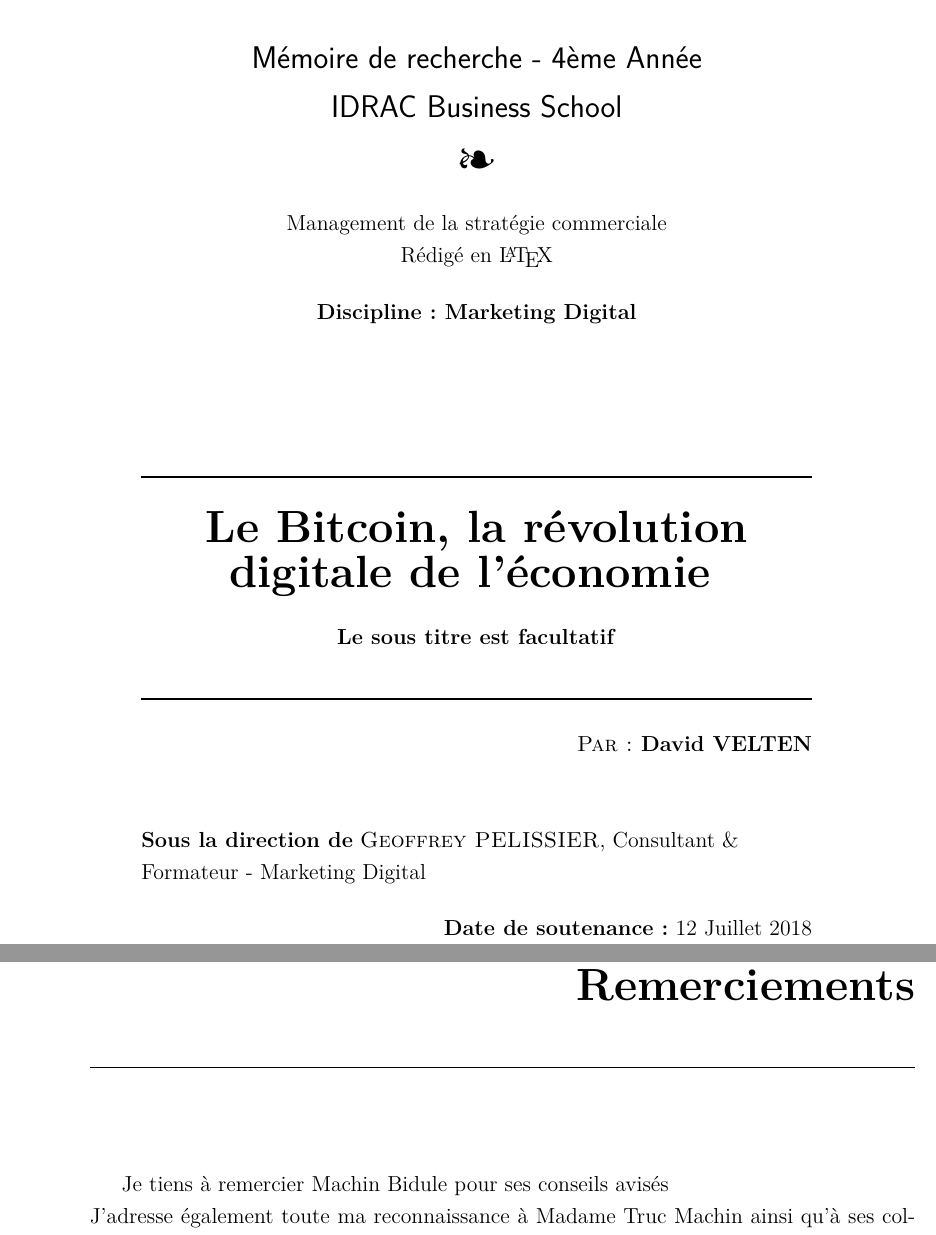
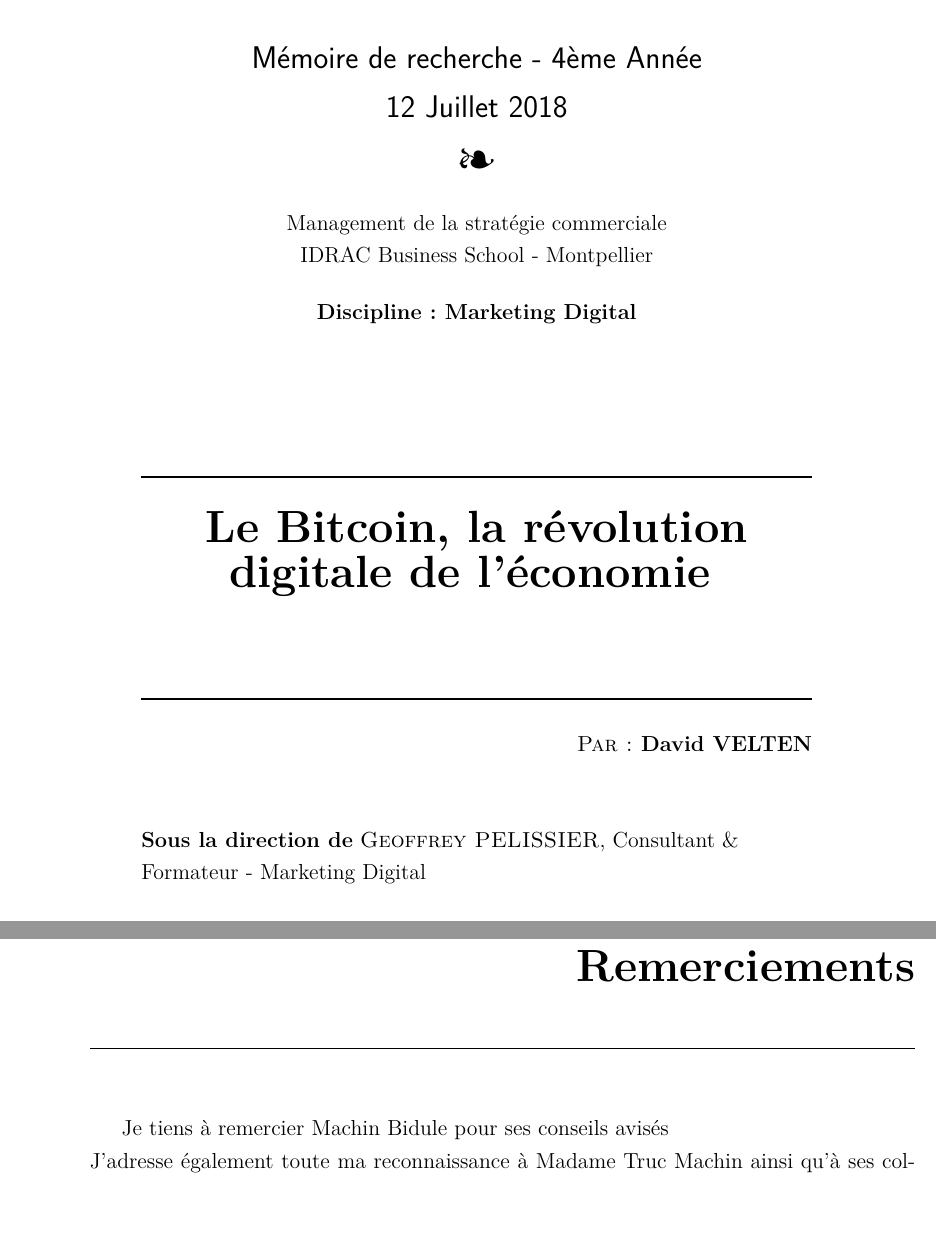
Before and after one commit to Uhaina/rapportIDRAC, a LaTeX document (document.tex, which reads bredele.cls): two parts of pages 1 and 3 of 42, joined at a grey line, cut so that both start at the same text, the shorter picture padded with empty space. Compiled offline with pdfLaTeX.

Commit message:
Date soutenance + Remerciements dans sommaire

```diff
--- a/bredele.cls
+++ b/bredele.cls
@@ -322,9 +322,9 @@
 	%\begin{footnotesize}
 	%	\@jury
 	%\end{footnotesize}
-	\begin{flushright}
-		\textbf{Date de soutenance :} \@date
-	\end{flushright}
+	%\begin{flushright}
+	%	\textbf{Date de soutenance :} \@date
+	%\end{flushright}
 }
 };
 \end{tikzpicture}
--- a/document.tex
+++ b/document.tex
@@ -15,7 +15,7 @@
 
 % Elements de la page de garde
 \title{Le Bitcoin, la révolution digitale de l'économie}
-\lesoustitre{Le sous titre est facultatif}
+%\lesoustitre{Le sous titre est facultatif}
 \discipline{Marketing Digital}
 \dirdethese{Geoffrey PELISSIER}
 \titredudirdethese{Consultant \& Formateur - Marketing Digital}
@@ -28,14 +28,14 @@
 %\end{description}
 %}
 \author{David VELTEN}
-\date{12 Juillet 2018}
-\nomdeuniversite{IDRAC Business School}
+%\date{12 Juillet 2018}
+\nomdeuniversite{12 Juillet 2018}
 \logouniversite{logoIdrac}
 \scalelogouniversite{0.2}
 \logolabo{logoDell}
 \scalelogolabo{0.2}
 \unite{Management de la stratégie commerciale}
-\ecoledoc{Rédigé en \LaTeX}
+\ecoledoc{IDRAC Business School - Montpellier}
 
 
 % DEBUT DU DOCUMENT
@@ -43,7 +43,7 @@
     \maketitle
 
     \clearemptydoublepage
-    \chapter{Remerciements}
+    \chapter*{Remerciements}
     \thispagestyle{empty}
     Je tiens à remercier Machin Bidule pour ses conseils avisés \\
     J'adresse également toute ma reconnaissance à Madame Truc Machin ainsi qu'à ses collègues pour m'avoir accepté dans tutu \\
```
Also changed, not shown: document.pdf, document.tex (3 more changed lines), 3 other files.
